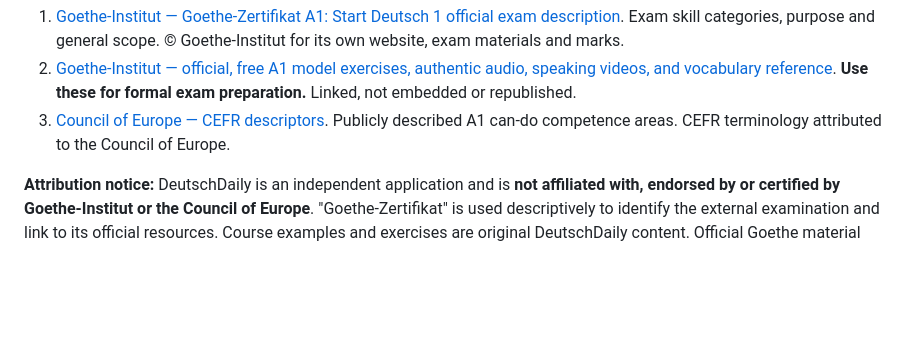
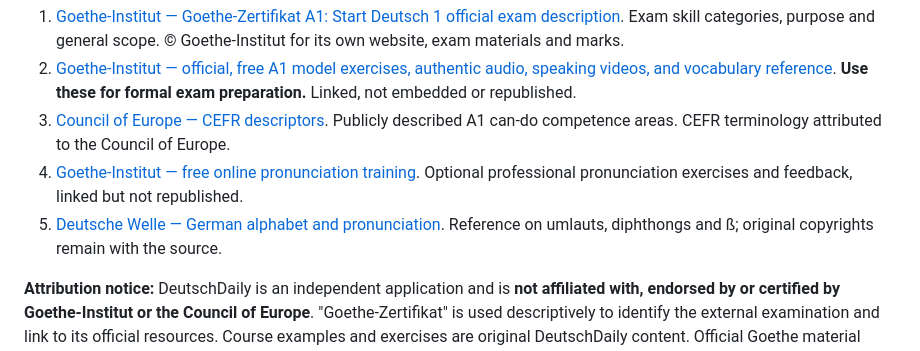
Before and after one commit to Bivekumarsah/german-daily-companion, a Markdown page: README.md, the part around the change. GitHub-like rendering; blank space fills up the shorter version.

Commit message:
Add verified German pronunciation reference links and independent attribution

```diff
--- a/README.md
+++ b/README.md
@@ -35,6 +35,8 @@ The real **Goethe-Zertifikat A1: Start Deutsch 1** exam has four parts (the dura
 1. [Goethe-Institut — Goethe-Zertifikat A1: Start Deutsch 1 official exam description](https://www.goethe.de/ins/de/en/prf/gzsd1.cfm). Exam skill categories, purpose and general scope. © Goethe-Institut for its own website, exam materials and marks.
 2. [Goethe-Institut — official, free A1 model exercises, authentic audio, speaking videos, and vocabulary reference](https://www.goethe.de/en/spr/prf/ueb/pa1.html). **Use these for formal exam preparation.** Linked, not embedded or republished.
 3. [Council of Europe — CEFR descriptors](https://www.coe.int/en/web/common-european-framework-reference-languages/cefr-descriptors-search). Publicly described A1 can-do competence areas. CEFR terminology attributed to the Council of Europe.
+4. [Goethe-Institut — free online pronunciation training](https://www.goethe.de/en/spr/ueb/ast.html). Optional professional pronunciation exercises and feedback, linked but not republished.
+5. [Deutsche Welle — German alphabet and pronunciation](https://www.dw.com/downloads/26294179/lektion1-learner-pronunciation.pdf). Reference on umlauts, diphthongs and ß; original copyrights remain with the source.
 
 **Attribution notice:** DeutschDaily is an independent application and is **not affiliated with, endorsed by or certified by Goethe-Institut or the Council of Europe**. "Goethe-Zertifikat" is used descriptively to identify the external examination and link to its official resources. Course examples and exercises are original DeutschDaily content. Official Goethe material remains on Goethe's own website under its own terms.
 
```
